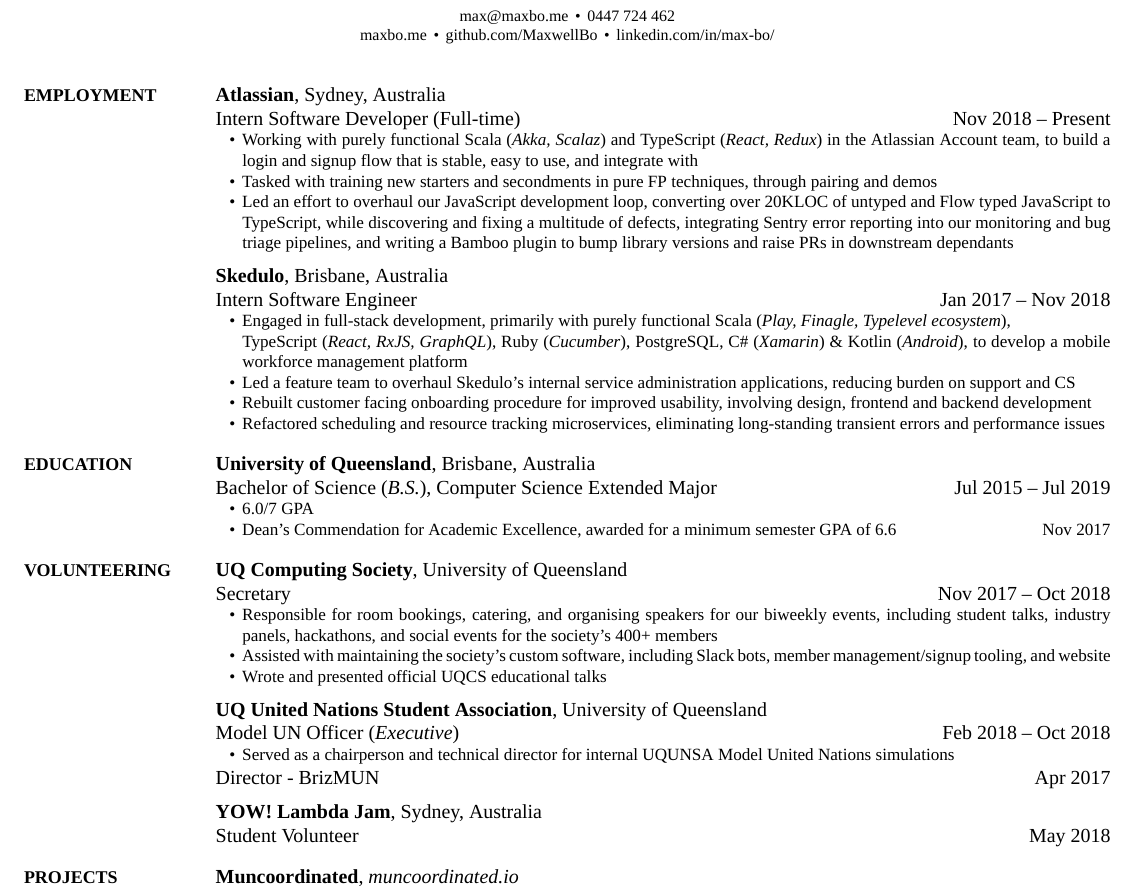
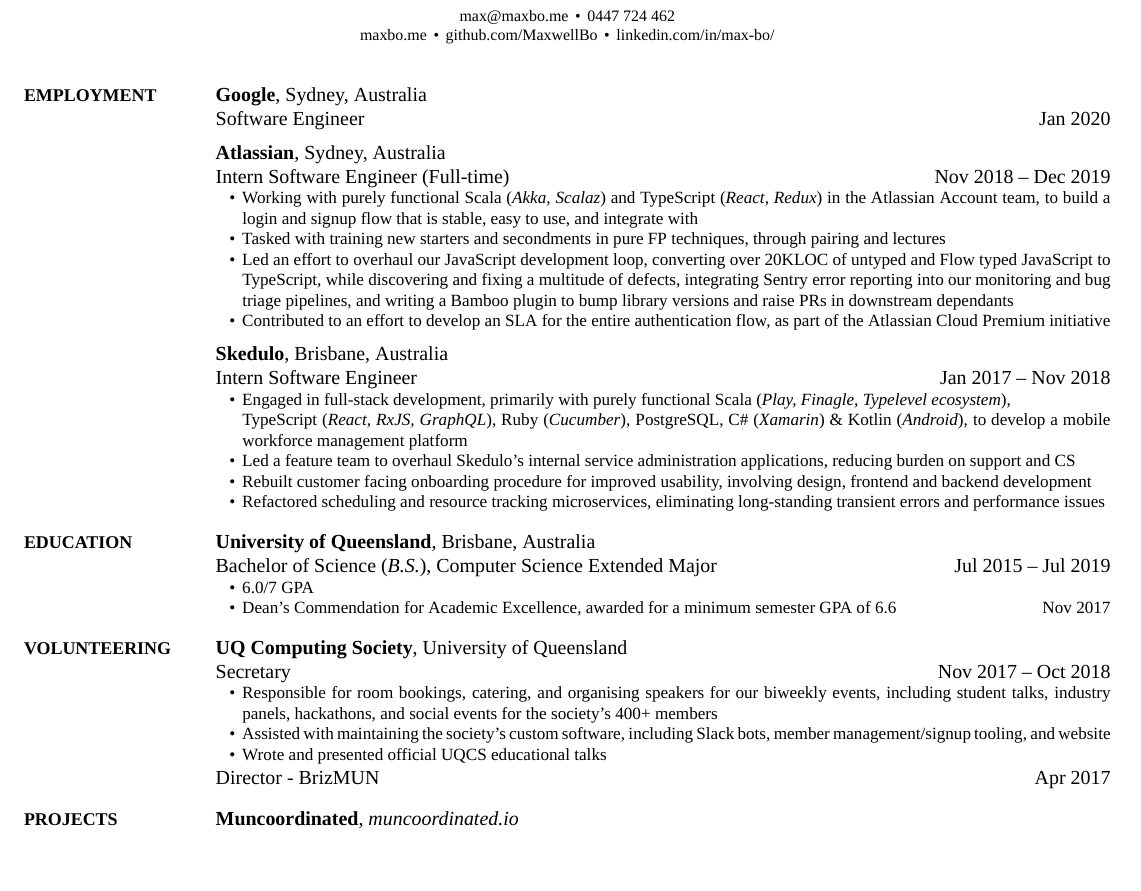
Before and after one commit to MaxwellBo/Resume, a LaTeX CV (Maxwell_Bo_Resume.tex): part of the page, cut so that both start at the same text, the shorter picture padded with empty space. The pictures show the PDF file Maxwell_Bo_Resume.pdf that the author committed with the source.

Commit message:
Update resume

```diff
--- a/Maxwell_Bo_Resume.tex
+++ b/Maxwell_Bo_Resume.tex
@@ -91,12 +91,18 @@
 {Employment}
 {PDF:Education}
 
+\href{https://about.google/}{\textbf{Google}}, Sydney, Australia
+\par Software Engineer\hfill \DatestampYM{2020}{1}
+
+\EntryGap
+
 \href{https://www.atlassian.com/}{\textbf{Atlassian}}, Sydney, Australia
-\par Intern Software Developer (Full-time)\hfill \DatestampYM{2018}{11} -- Present
+\par Intern Software Engineer (Full-time)\hfill \DatestampYM{2018}{11} -- \DatestampYM{2019}{12}
 \begin{detail}
 	\BulletItem Working with purely functional Scala (\textit{Akka, Scalaz}) and TypeScript (\textit{React, Redux}) in the Atlassian Account team, to build a login and signup flow that is stable, easy to use, and integrate with
-	\BulletItem Tasked with training new starters and secondments in pure FP techniques, through pairing and demos
+	\BulletItem Tasked with training new starters and secondments in pure FP techniques, through pairing and lectures
 	\BulletItem Led an effort to overhaul our JavaScript development loop, converting over 20KLOC of untyped and Flow typed JavaScript to TypeScript, while discovering and fixing a multitude of defects, integrating Sentry error reporting into our monitoring and bug triage pipelines, and writing a Bamboo plugin to bump library versions and raise PRs in downstream dependants
+	\BulletItem Contributed to an effort to develop an SLA for the entire authentication flow, as part of the Atlassian Cloud Premium initiative
 \end{detail}
 
 \EntryGap
@@ -159,24 +165,24 @@
 \BulletItem Wrote and presented official UQCS educational talks
 \end{detail}
 
-\EntryGap
+% \EntryGap
 
-\href{http://www.unsauq.org/}
-{\textbf{UQ United Nations Student Association}}, University of Queensland
+% \href{http://www.unsauq.org/}
+% {\textbf{UQ United Nations Student Association}}, University of Queensland
 
-\par Model UN Officer (\textit{Executive})\hfill \DatestampYM{2018}{2} -- \DatestampYM{2018}{10}
+% \par Model UN Officer (\textit{Executive})\hfill \DatestampYM{2018}{2} -- \DatestampYM{2018}{10}
 
-\begin{detail}
-\BulletItem Served as a chairperson and technical director for internal \href{http://www.unsauq.org/}{UQUNSA} Model United Nations simulations
+% \begin{detail}
+% \BulletItem Served as a chairperson and technical director for internal \href{http://www.unsauq.org/}{UQUNSA} Model United Nations simulations
 % \BulletItem Served as a technical adviser and contributor to the Asia-Pacific Model United Nations Competition 2016 Brisbane Bid
-\end{detail}
+% \end{detail}
 
 \par Director - \href{http://www.brizmun.com/}{BrizMUN} \hfill \DatestampYM{2017}{4}
 % \par Best Delegate Award, \href{http://www.unsauq.org/}{UQ United Nations Student Association} \hfill \DatestampY{2015}
 % \par Runner-up Best Delegate Award, \href{http://www.ausnatos.org/}{Australian North Atlantic Treaty Organization Simulation} \hfill \DatestampY{2015}
 
-\EntryGap
+% \EntryGap
 
-\href{http://lambdajam.yowconference.com.au/}
-{\textbf{YOW! Lambda Jam}}, Sydney, Australia
+% \href{http://lambdajam.yowconference.com.au/}
+% {\textbf{YOW! Lambda Jam}}, Sydney, Australia
 
@@ -184,3 +190,3 @@
 
-\begin{detail}
+% \begin{detail}
 % \BulletItem Attended the day-long ``Front-end Development with Reflex'' workshop, exploring Functional Reactive Programming
```
Also changed, not shown: Maxwell_Bo_Resume.pdf, Maxwell_Bo_Resume.tex (4 more changed lines).
